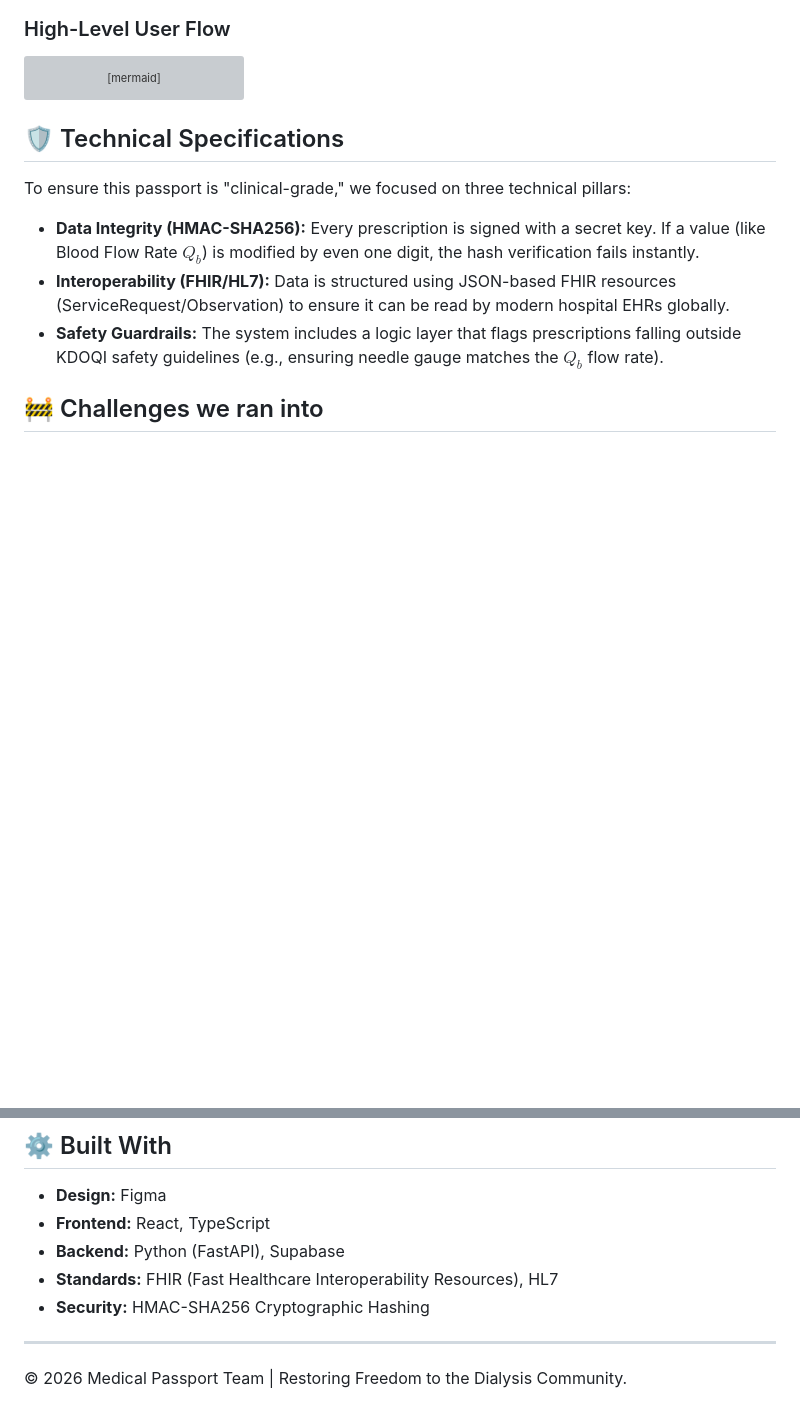
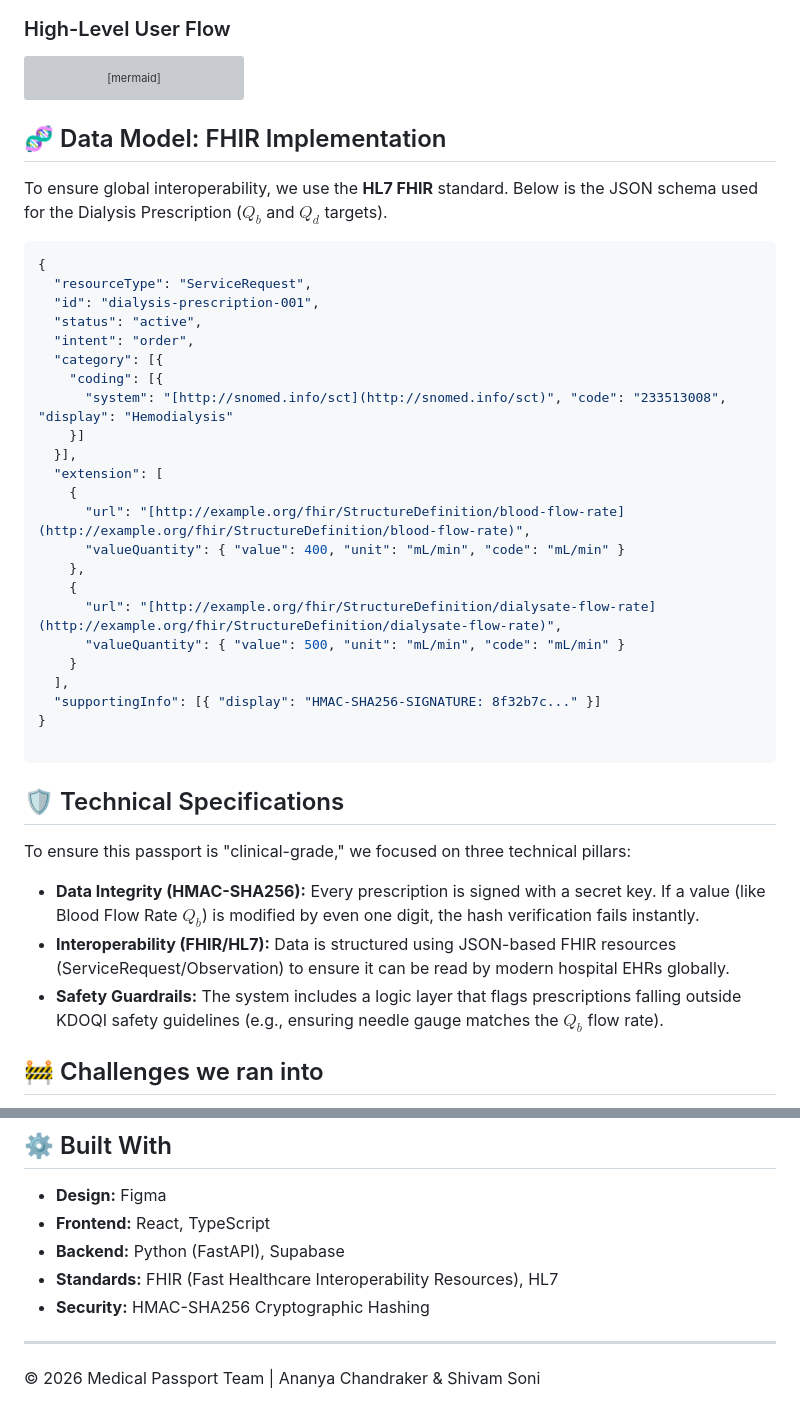
Before and after one commit to justani-02/Dialysis-Medical-Passport-App, a Markdown page: README.md, 2 parts joined by grey strips. GitHub-like rendering; blank space fills up the shorter version; grey boxes are pictures that could not be loaded.

Commit message:
Update README with FHIR Data Model and JSON schema
Added FHIR implementation details and JSON schema for Dialysis Prescription.

````diff
--- a/README.md
+++ b/README.md
@@ -46,6 +46,37 @@ graph TD
 
 ```
 
+
+## 🧬 Data Model: FHIR Implementation
+
+To ensure global interoperability, we use the **HL7 FHIR** standard. Below is the JSON schema used for the Dialysis Prescription ($Q_b$ and $Q_d$ targets).
+
+```json
+{
+  "resourceType": "ServiceRequest",
+  "id": "dialysis-prescription-001",
+  "status": "active",
+  "intent": "order",
+  "category": [{
+    "coding": [{
+      "system": "[http://snomed.info/sct](http://snomed.info/sct)", "code": "233513008", "display": "Hemodialysis"
+    }]
+  }],
+  "extension": [
+    {
+      "url": "[http://example.org/fhir/StructureDefinition/blood-flow-rate](http://example.org/fhir/StructureDefinition/blood-flow-rate)",
+      "valueQuantity": { "value": 400, "unit": "mL/min", "code": "mL/min" }
+    },
+    {
+      "url": "[http://example.org/fhir/StructureDefinition/dialysate-flow-rate](http://example.org/fhir/StructureDefinition/dialysate-flow-rate)",
+      "valueQuantity": { "value": 500, "unit": "mL/min", "code": "mL/min" }
+    }
+  ],
+  "supportingInfo": [{ "display": "HMAC-SHA256-SIGNATURE: 8f32b7c..." }]
+}
+
+```
+
 ## 🛡️ Technical Specifications
 
 To ensure this passport is "clinical-grade," we focused on three technical pillars:
@@ -75,4 +106,4 @@ To ensure this passport is "clinical-grade," we focused on three technical pilla
 
 ---
 
-© 2026 Medical Passport Team | Restoring Freedom to the Dialysis Community.
+© 2026 Medical Passport Team | Ananya Chandraker & Shivam Soni
````
